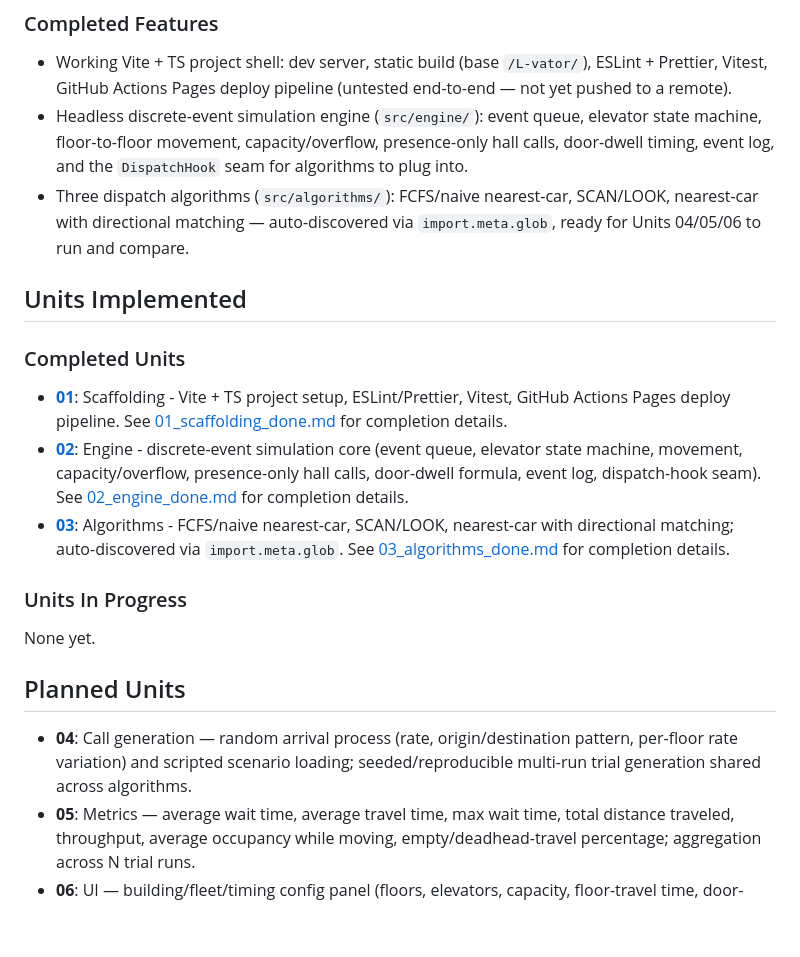
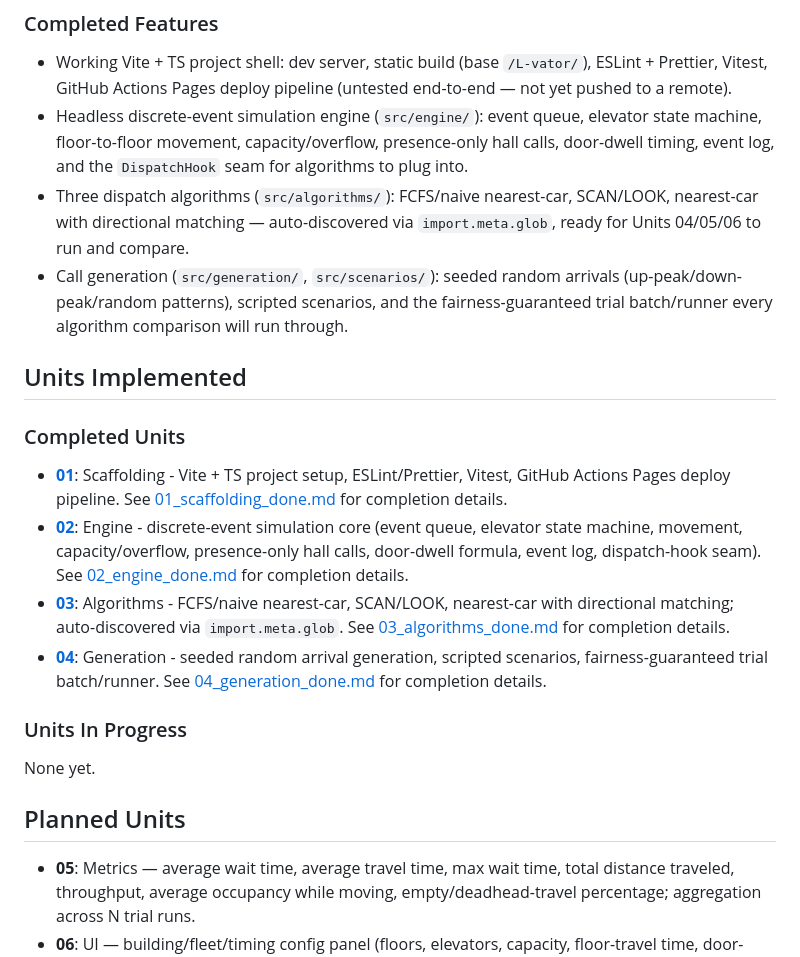
Before and after one commit to toote/l-vator, a Markdown page: dev_log/00_main.md, the part around the change. GitHub-like rendering; blank space fills up the shorter version.

```diff
--- a/dev_log/00_main.md
+++ b/dev_log/00_main.md
@@ -44,6 +44,7 @@ Unit 01 (scaffolding) complete. Design/requirements phase complete (captured via
 - Working Vite + TS project shell: dev server, static build (base `/L-vator/`), ESLint + Prettier, Vitest, GitHub Actions Pages deploy pipeline (untested end-to-end — not yet pushed to a remote).
 - Headless discrete-event simulation engine (`src/engine/`): event queue, elevator state machine, floor-to-floor movement, capacity/overflow, presence-only hall calls, door-dwell timing, event log, and the `DispatchHook` seam for algorithms to plug into.
 - Three dispatch algorithms (`src/algorithms/`): FCFS/naive nearest-car, SCAN/LOOK, nearest-car with directional matching — auto-discovered via `import.meta.glob`, ready for Units 04/05/06 to run and compare.
+- Call generation (`src/generation/`, `src/scenarios/`): seeded random arrivals (up-peak/down-peak/random patterns), scripted scenarios, and the fairness-guaranteed trial batch/runner every algorithm comparison will run through.
 
 ## Units Implemented
 
@@ -52,6 +53,7 @@ Unit 01 (scaffolding) complete. Design/requirements phase complete (captured via
 * **[01](01_scaffolding.md)**: Scaffolding - Vite + TS project setup, ESLint/Prettier, Vitest, GitHub Actions Pages deploy pipeline. See [01_scaffolding_done.md](01_scaffolding_done.md) for completion details.
 * **[02](02_engine.md)**: Engine - discrete-event simulation core (event queue, elevator state machine, movement, capacity/overflow, presence-only hall calls, door-dwell formula, event log, dispatch-hook seam). See [02_engine_done.md](02_engine_done.md) for completion details.
 * **[03](03_algorithms.md)**: Algorithms - FCFS/naive nearest-car, SCAN/LOOK, nearest-car with directional matching; auto-discovered via `import.meta.glob`. See [03_algorithms_done.md](03_algorithms_done.md) for completion details.
+* **[04](04_generation.md)**: Generation - seeded random arrival generation, scripted scenarios, fairness-guaranteed trial batch/runner. See [04_generation_done.md](04_generation_done.md) for completion details.
 
 ### Units In Progress
 
@@ -59,7 +61,6 @@ None yet.
 
 ## Planned Units
 
-* **04**: Call generation — random arrival process (rate, origin/destination pattern, per-floor rate variation) and scripted scenario loading; seeded/reproducible multi-run trial generation shared across algorithms.
 * **05**: Metrics — average wait time, average travel time, max wait time, total distance traveled, throughput, average occupancy while moving, empty/deadhead-travel percentage; aggregation across N trial runs.
 * **06**: UI — building/fleet/timing config panel (floors, elevators, capacity, floor-travel time, door-dwell base + multiplier, arrival rate, origin/destination pattern, per-floor rate, trial count), run controls, algorithm selection for comparison.
 * **07**: Results presentation — animated replay of a selected run (e.g. "Run 7 of 20") plus a dashboard aggregating metrics across all runs and algorithms.
```
Also changed, not shown: dev_log/04_generation.md (+1 -1 lines), dev_log/04_generation_done.md (added, +39 -0 lines).
